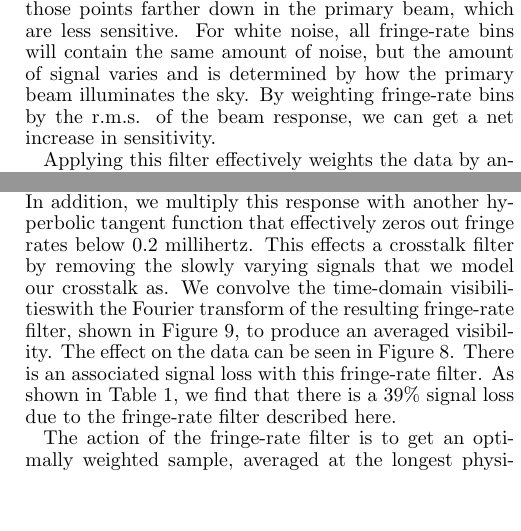
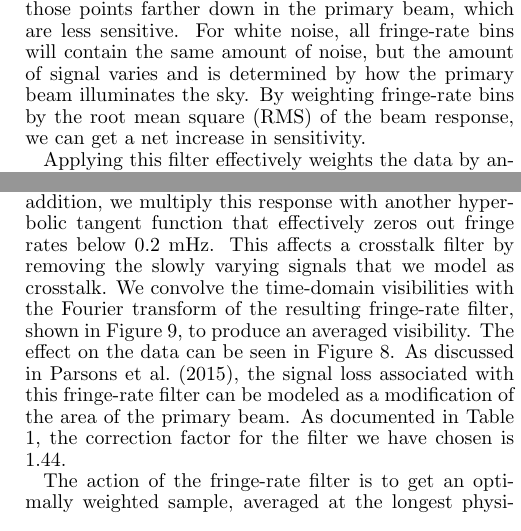
Before and after one commit to zakiali/psa64_pspec, a LaTeX document (psa64_pspec_ver2.tex): two parts of the columns of page 9 of 21, joined at a grey line, cut so that both start at the same text, the shorter picture padded with empty space. Compiled offline with pdfLaTeX.

Commit message:
Spellcheck!

```diff
--- a/psa64_pspec_ver2.tex
+++ b/psa64_pspec_ver2.tex
@@ -1226,7 +1226,7 @@ For white noise,
 all fringe-rate bins will contain the same amount of noise, but the amount of signal
 varies and is determined by how the primary beam illuminates the sky.
 By weighting fringe-rate
-bins by the r.m.s. of the beam response, we can get a net increase in sensitivity.
+bins by the root mean square (RMS) of the beam response, we can get a net increase in sensitivity.
 %Upweighting the bins with higher signal relative to those with less signal
 %gives us a net increase in signal-to-noise, even though we are removing
 %signal by applying signal from this filter.
@@ -1249,14 +1249,15 @@ fringe-rate bins on the sky by the r.m.s. of the beam at that same location.
 In order to obtain a smooth filter in the fringe-rate domain, we fit a Gaussian
 with a hyperbolic tangent tail to this filter. In addition, we multiply this
 response with another hyperbolic tangent function that effectively zeros out
-fringe rates below 0.2 millihertz. This effects a crosstalk filter by removing
-the slowly varying signals that we model our crosstalk as. We convolve the
-time-domain visibilitieswith the Fourier transform of the resulting fringe-rate
+fringe rates below 0.2 mHz. This affects a crosstalk filter by removing
+the slowly varying signals that we model as crosstalk. We convolve the
+time-domain visibilities with the Fourier transform of the resulting fringe-rate
 filter, shown in Figure \ref{fig:fr_preserved_signal}, to produce an averaged
 visibility.  The effect on the data can be seen in Figure \ref{fig:waterfalls}.
-There is an associated signal loss with this fringe-rate filter.  As shown in
-Table \ref{tbl:sigloss}, we find that there is a 39\% signal loss due to the
-fringe-rate filter described here.
+As discussed in \citet{parsons_et_al2015}, the
+signal loss associated with this fringe-rate filter can be modeled as a modification
+of the area of the primary beam.  As documented in
+Table \ref{tbl:sigloss}, the correction factor for the filter we have chosen is 1.44.
 
 %After LST binning, we apply a fringe-rate filter on a baseline-by-baseline
 %basis to remove crosstalk that manifests itself as a slowly varying signal in
```
Also changed, not shown: psa64_pspec_ver2.tex (22 more changed lines).
